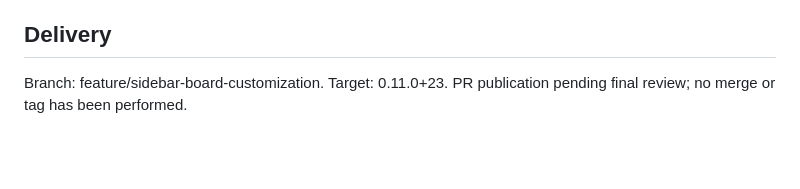
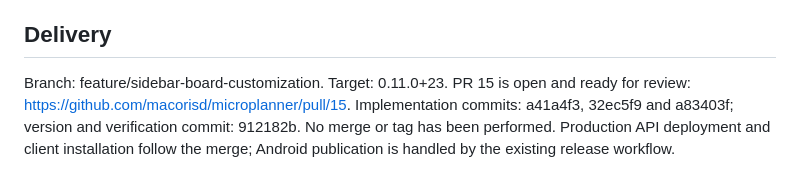
Before and after one commit to macorisd/microplanner, a Markdown page: plans/plan-20261102T143728008Z-version0.11.0.md, the part around the change. GitHub-like rendering; blank space fills up the shorter version.

Commit message:
docs: record sidebar customization pull request

```diff
--- a/plans/plan-20261102T143728008Z-version0.11.0.md
+++ b/plans/plan-20261102T143728008Z-version0.11.0.md
@@ -111,4 +111,4 @@ Before PR publication, checked merged PRs and current branch tips. Removed remot
 
 ## Delivery
 
-Branch: feature/sidebar-board-customization. Target: 0.11.0+23. PR publication pending final review; no merge or tag has been performed.
+Branch: feature/sidebar-board-customization. Target: 0.11.0+23. PR 15 is open and ready for review: https://github.com/macorisd/microplanner/pull/15. Implementation commits: a41a4f3, 32ec5f9 and a83403f; version and verification commit: 912182b. No merge or tag has been performed. Production API deployment and client installation follow the merge; Android publication is handled by the existing release workflow.
```
